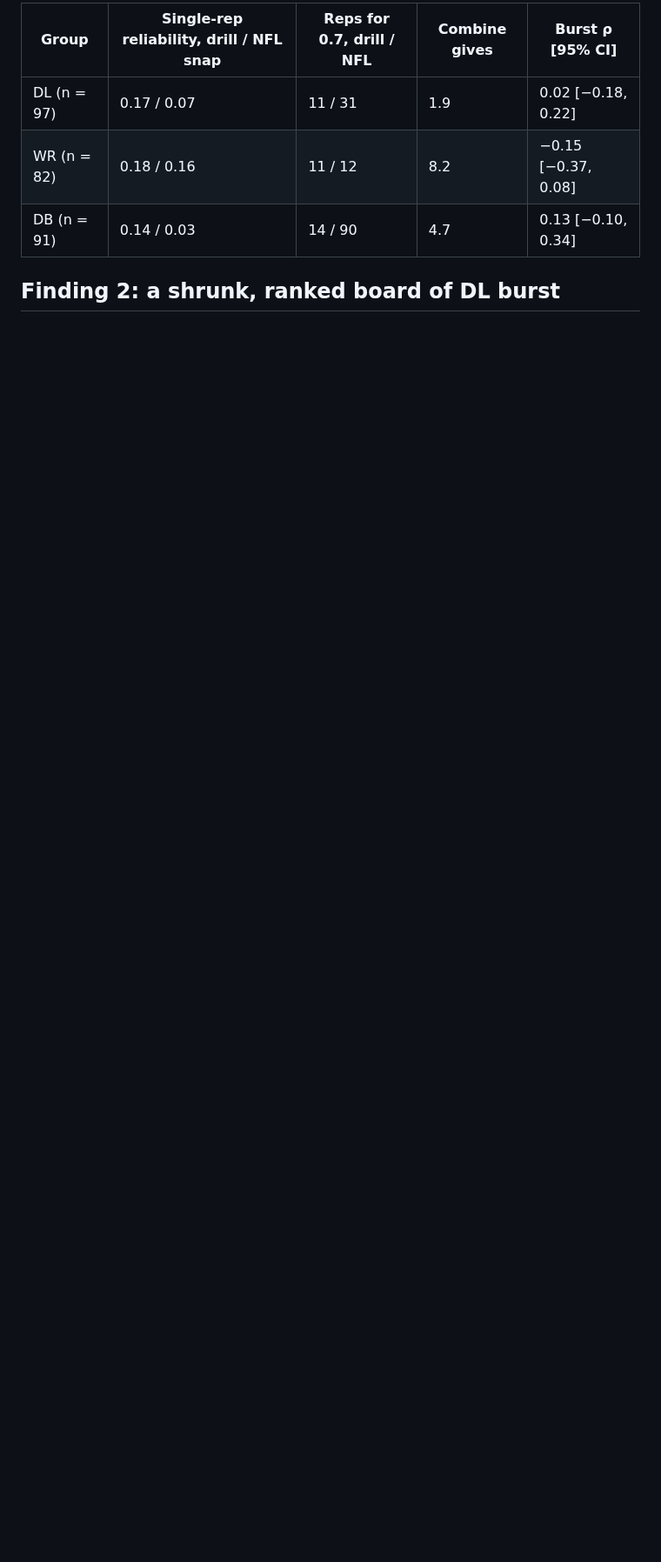
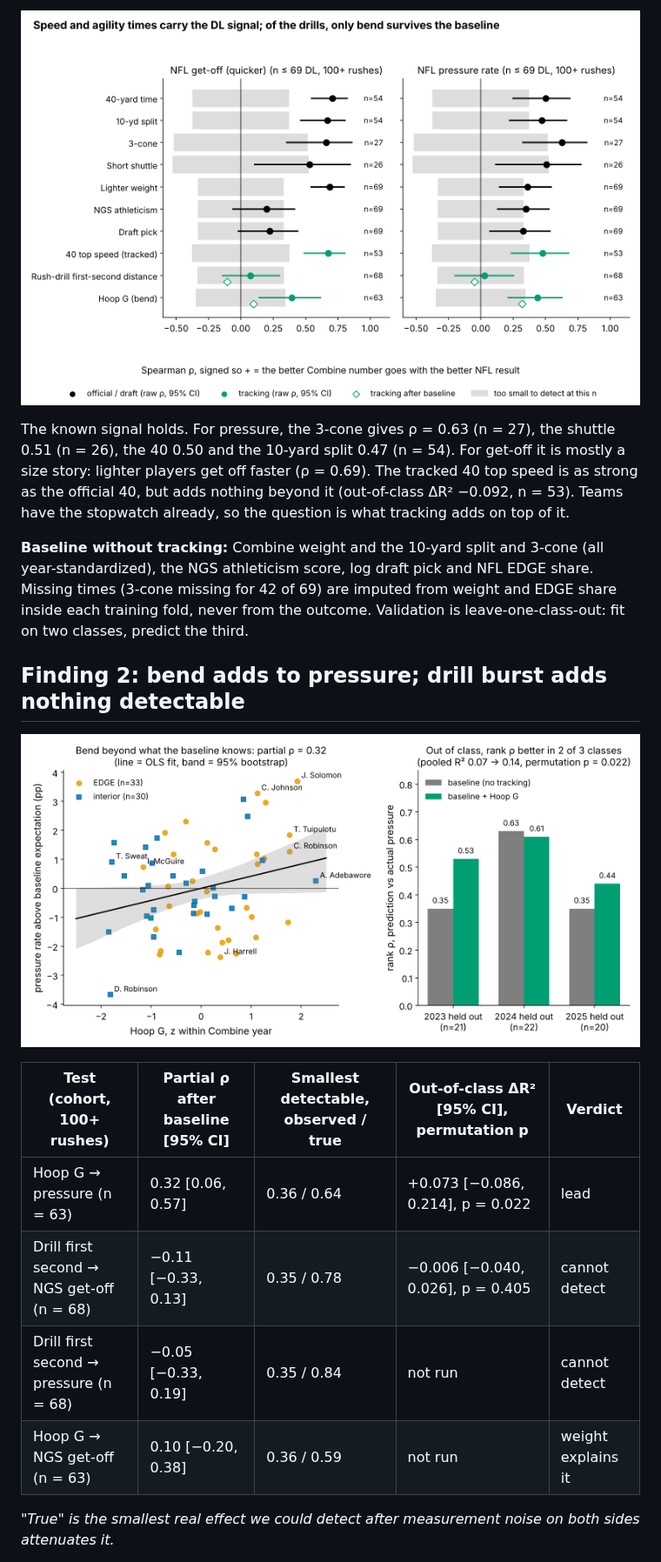
Before and after one commit to miguelvallejovillegas/nfl-big-data-bowl, a Markdown page: writeup/writeup.md, the part around one of its changes. Shown at 87% size. Drawn GitHub-style; pictures changed too: writeup/figures/fig3_signal_map.png (added), writeup/figures/fig4_hoop_pressure.png (added); blank space fills up the shorter version.

Commit message:
Writeup round 2: best 7.51

```diff
--- a/writeup/writeup.md
+++ b/writeup/writeup.md
@@ -28,9 +26,20 @@ Both sides use one function on 10 Hz tracking, and both are shrunk toward the gr
 
-| Group | Single-rep reliability, drill / NFL snap | Reps for 0.7, drill / NFL | Combine gives | Burst ρ [95% CI] |
+![Figure 3. Each Combine number against NFL get-off and pressure among DL with 100+ rushes. Grey = the band an effect must clear to be detected at that n (80% power). Diamonds = tracking metrics after the baseline.](figures/fig3_signal_map.png)
+
+The known signal holds. For pressure, the 3-cone gives ρ = 0.63 (n = 27), the shuttle 0.51 (n = 26), the 40 0.50 and the 10-yard split 0.47 (n = 54). For get-off it is mostly a size story: lighter players get off faster (ρ = 0.69). The tracked 40 top speed is as strong as the official 40, but adds nothing beyond it (out-of-class ΔR² −0.092, n = 53). Teams have the stopwatch already, so the question is what tracking adds on top of it.
+
+**Baseline without tracking:** Combine weight and the 10-yard split and 3-cone (all year-standardized), the NGS athleticism score, log draft pick and NFL EDGE share. Missing times (3-cone missing for 42 of 69) are imputed from weight and EDGE share inside each training fold, never from the outcome. Validation is leave-one-class-out: fit on two classes, predict the third.
+
+## Finding 2: bend adds to pressure; drill burst adds nothing detectable
+
+![Figure 4. Left: pressure rate above the baseline's expectation against Hoop G (line = fit, band = 95% bootstrap). Right: rank correlation of held-out forecasts with actual pressure, by held-out class.](figures/fig4_hoop_pressure.png)
+
+| Test (cohort, 100+ rushes) | Partial ρ after baseline [95% CI] | Smallest detectable, observed / true | Out-of-class ΔR² [95% CI], permutation p | Verdict |
 |---|---|---|---|---|
-| DL (n = 97) | 0.17 / 0.07 | 11 / 31 | 1.9 | 0.02 [−0.18, 0.22] |
-| WR (n = 82) | 0.18 / 0.16 | 11 / 12 | 8.2 | −0.15 [−0.37, 0.08] |
-| DB (n = 91) | 0.14 / 0.03 | 14 / 90 | 4.7 | 0.13 [−0.10, 0.34] |
+| Hoop G → pressure (n = 63) | 0.32 [0.06, 0.57] | 0.36 / 0.64 | +0.073 [−0.086, 0.214], p = 0.022 | lead |
+| Drill first second → NGS get-off (n = 68) | −0.11 [−0.33, 0.13] | 0.35 / 0.78 | −0.006 [−0.040, 0.026], p = 0.405 | cannot detect |
+| Drill first second → pressure (n = 68) | −0.05 [−0.33, 0.19] | 0.35 / 0.84 | not run | cannot detect |
+| Hoop G → NGS get-off (n = 63) | 0.10 [−0.20, 0.38] | 0.36 / 0.59 | not run | weight explains it |
 
-## Finding 2: a shrunk, ranked board of DL burst
+*"True" is the smallest real effect we could detect after measurement noise on both sides attenuates it.*
 
```
Also changed, not shown: other parts of writeup/writeup.md (+31 -56 lines), writeup/figures/fig1_hero_cards.png (added), writeup/figures/fig2_measurement.png (added), writeup/figures/fig5_draft_card_2025.png (added), 4 other files.
